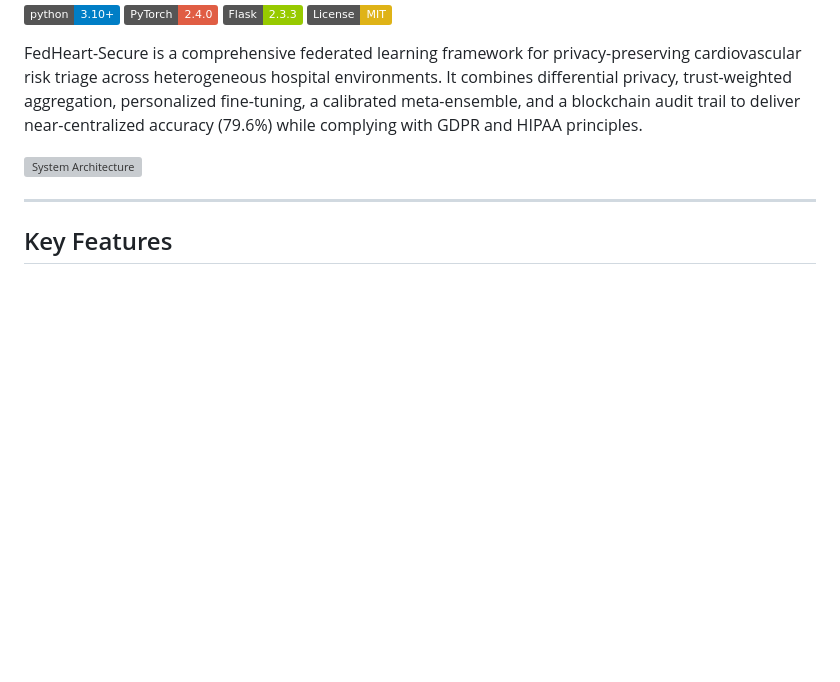
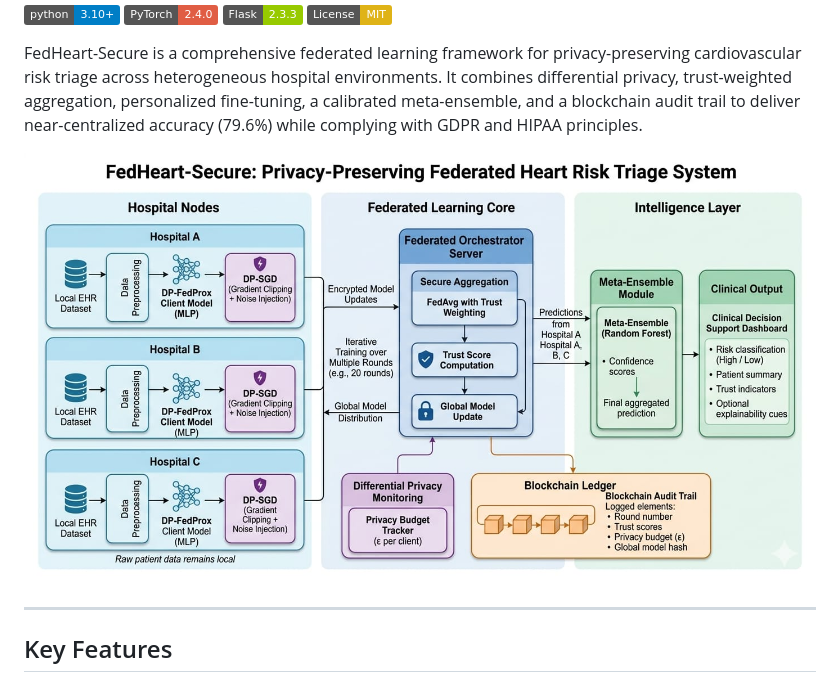
Before and after one commit to Rupasree-git/federated-heart-deploy, a Markdown page: README.md, the part around the change. Drawn GitHub-style; badges without logos; blank space fills up the shorter version; grey boxes are pictures that could not be loaded.

Commit message:
Update system architecture image format in README

```diff
--- a/README.md
+++ b/README.md
@@ -7,7 +7,7 @@
 
 FedHeart-Secure is a comprehensive federated learning framework for privacy-preserving cardiovascular risk triage across heterogeneous hospital environments. It combines differential privacy, trust-weighted aggregation, personalized fine-tuning, a calibrated meta-ensemble, and a blockchain audit trail to deliver near-centralized accuracy (79.6%) while complying with GDPR and HIPAA principles.
 
-![System Architecture](docs/architecture.png)
+![System Architecture](architecture.jpeg)
 
 ---
 
```
